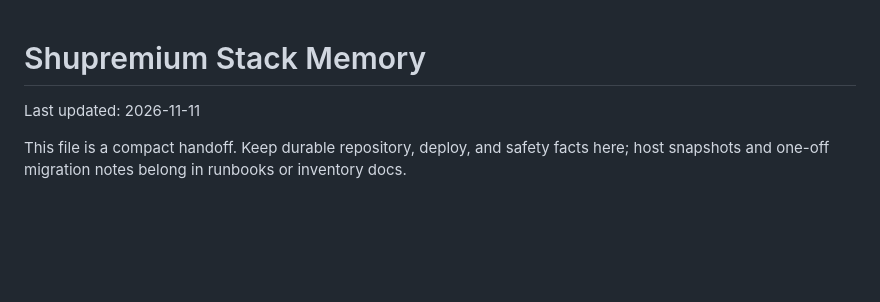
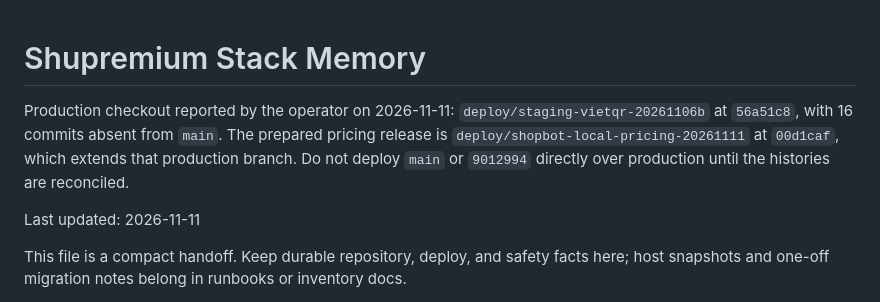
Before and after one commit to shurikenji/fs, a Markdown page: memory.md, the part around the change. GitHub-like rendering; blank space fills up the shorter version.

Commit message:
Record production branch divergence and the safe pricing release

```diff
--- a/memory.md
+++ b/memory.md
@@ -1,4 +1,6 @@
 # Shupremium Stack Memory
+
+Production checkout reported by the operator on 2026-11-11: `deploy/staging-vietqr-20261106b` at `56a51c8`, with 16 commits absent from `main`. The prepared pricing release is `deploy/shopbot-local-pricing-20261111` at `00d1caf`, which extends that production branch. Do not deploy `main` or `9012994` directly over production until the histories are reconciled.
 
 Last updated: 2026-11-11
 
```
Also changed, not shown: docs/deployment-guide.md (+15 -16 lines), 1 other file.
